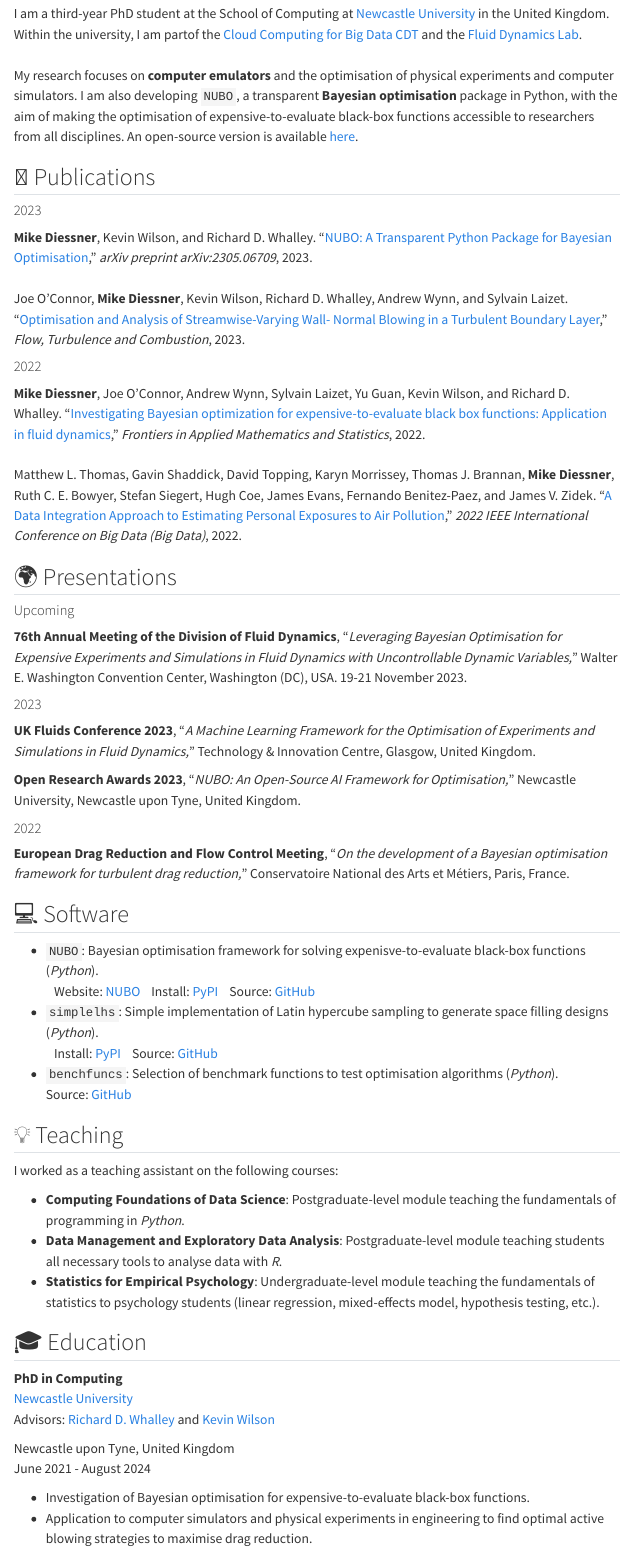
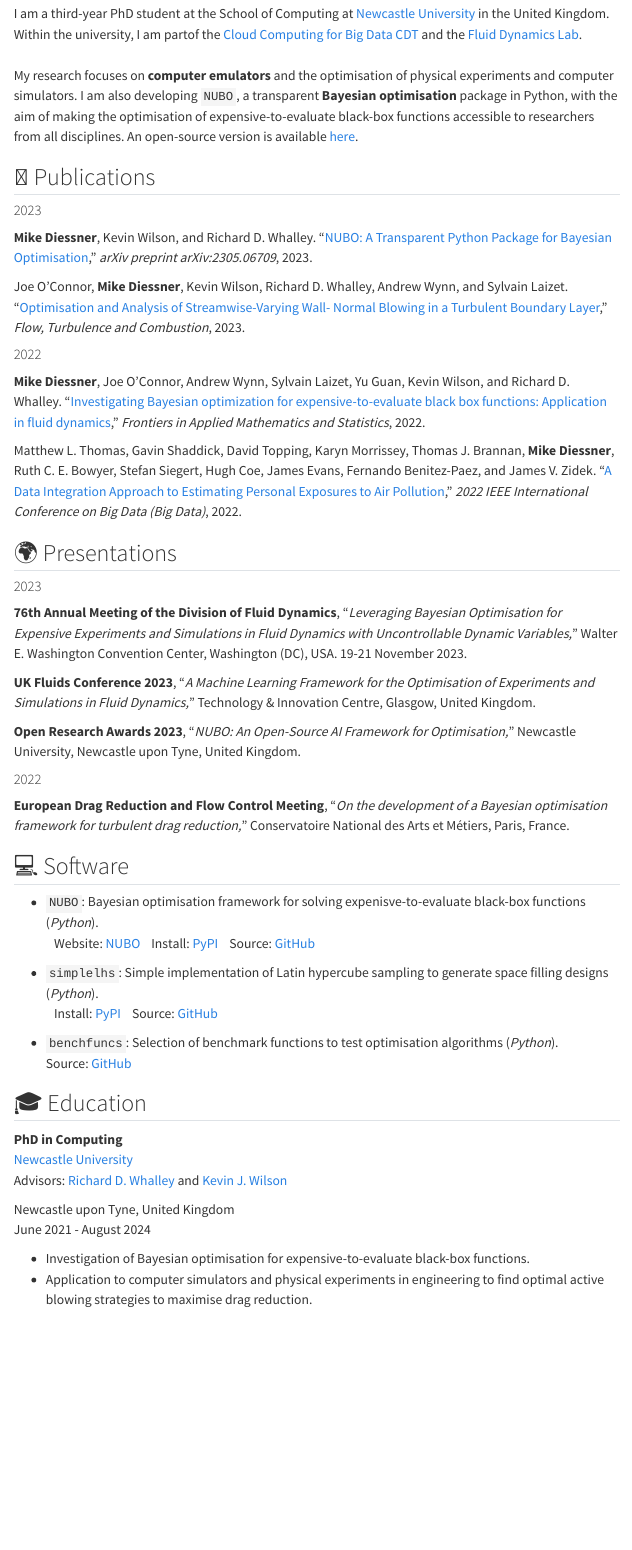
Before and after one commit to mikediessner/mikediessner.github.io, a Quarto document (index.qmd): the page in a window 1100 px wide, from 830 px down. Rendered offline with R 4.5, knitr and Pandoc in place of Quarto, with nearby package versions; menus at the side of the page are left out; badge pictures from the web are left out.

Commit message:
Updated conferences

```diff
--- a/_quarto.yml
+++ b/_quarto.yml
@@ -5,15 +5,12 @@
 website:
   title: "Mike Diessner"
   favicon: favicon.png
-  twitter-card: true
   navbar:
     right:
       - icon: github
         href: https://github.com/mikediessner
       - icon: mortarboard-fill
         href: https://scholar.google.com/citations?user=qSIiHM4AAAAJ&hl=en
-      #- icon: twitter
-      #  href: https://twitter.com/mikediessner
       - icon: linkedin
         href: https://uk.linkedin.com/in/mikediessner
       - icon: envelope
@@ -23,5 +20,4 @@
   html:
     theme: litera
     toc: true
-
-editor: visual
+    smooth-scroll: true
--- a/index.qmd
+++ b/index.qmd
@@ -9,7 +9,7 @@
 University](https://www.ncl.ac.uk) in the United Kingdom. Within the university,
 I am partof the [Cloud Computing for Big Data CDT](
 https://www.ncl.ac.uk/bigdata/) and the [Fluid Dynamics Lab](
-https://www.experimental-fluid-dynamics.com). \
+https://www.experimental-fluid-dynamics.com).
 \
 My research focuses on **computer emulators** and the optimisation of physical
 experiments and computer simulators. I am also developing `NUBO`, a transparent
@@ -25,8 +25,8 @@
 #### 2023
 **Mike Diessner**, Kevin Wilson, and Richard D. Whalley. "[NUBO: A Transparent
 Python Package for Bayesian Optimisation](https://arxiv.org/abs/2305.06709),"
-_arXiv preprint arXiv:2305.06709_, 2023. \
-\
+_arXiv preprint arXiv:2305.06709_, 2023.
+
 Joe O’Connor, **Mike Diessner**, Kevin Wilson, Richard D. Whalley, Andrew Wynn,
 and Sylvain Laizet. "[Optimisation and Analysis of Streamwise-Varying Wall-
 Normal Blowing in a Turbulent Boundary Layer](
@@ -38,8 +38,8 @@
 Wilson, and Richard D. Whalley. "[Investigating Bayesian optimization for
 expensive-to-evaluate black box functions: Application in fluid dynamics](
 https://www.frontiersin.org/articles/10.3389/fams.2022.1076296/full),"
-_Frontiers in Applied Mathematics and Statistics_, 2022. \
-\
+_Frontiers in Applied Mathematics and Statistics_, 2022.
+
 Matthew L. Thomas, Gavin Shaddick, David Topping, Karyn Morrissey, Thomas J.
 Brannan, **Mike Diessner**, Ruth C. E. Bowyer, Stefan Siegert, Hugh Coe, James
 Evans, Fernando Benitez-Paez, and James V. Zidek. "[A Data Integration Approach
@@ -50,19 +50,18 @@
 
 ## :earth_africa: Presentations
 
-#### Upcoming
-**76th Annual Meeting of the Division of Fluid Dynamics**, "*Leveraging Bayesian Optimisation for
-Expensive Experiments and Simulations in Fluid Dynamics with Uncontrollable
-Dynamic Variables,*" Walter E. Washington Convention Center, Washington (DC),
-USA. 19-21 November 2023.
+#### 2023
+**76th Annual Meeting of the Division of Fluid Dynamics**, "*Leveraging Bayesian
+Optimisation for Expensive Experiments and Simulations in Fluid Dynamics with
+Uncontrollable Dynamic Variables,*" Walter E. Washington Convention Center,
+Washington (DC), USA. 19-21 November 2023.
 
-#### 2023
-**UK Fluids Conference 2023**, "*A Machine Learning Framework for the Optimisation of
-Experiments and Simulations in Fluid Dynamics,*" Technology & Innovation Centre,
-Glasgow, United Kingdom.
+**UK Fluids Conference 2023**, "*A Machine Learning Framework for the
+Optimisation of Experiments and Simulations in Fluid Dynamics,*" Technology &
+Innovation Centre, Glasgow, United Kingdom.
 
-**Open Research Awards 2023**, "*NUBO: An Open-Source AI Framework for Optimisation,*
-" Newcastle University, Newcastle upon Tyne, United Kingdom.
+**Open Research Awards 2023**, "*NUBO: An Open-Source AI Framework for
+Optimisation,*" Newcastle University, Newcastle upon Tyne, United Kingdom.
 
 #### 2022
 **European Drag Reduction and Flow Control Meeting**, "*On the development of a
@@ -72,34 +71,22 @@
 
 ## :computer: Software
 
-- `NUBO`: Bayesian optimisation framework for solving expenisve-to-evaluate black-box functions (*Python*).
+- `NUBO`: Bayesian optimisation framework for solving expenisve-to-evaluate
+black-box functions (*Python*).
   [![Downloads](https://static.pepy.tech/personalized-badge/nubopy?period=total&units=none&left_color=grey&right_color=blue&left_text=Downloads&)](https://pepy.tech/project/nubopy)
   &nbsp;&nbsp; Website: [NUBO](https://mikediessner.github.io/nubo)
   &nbsp;&nbsp; Install: [PyPI](https://pypi.org/project/nubopy/)
   &nbsp;&nbsp; Source: [GitHub](https://github.com/mikediessner/nubo)
-\
-- `simplelhs`: Simple implementation of Latin hypercube sampling to generate space filling designs (*Python*).
+
+- `simplelhs`: Simple implementation of Latin hypercube sampling to generate
+space filling designs (*Python*).
   [![Downloads](https://static.pepy.tech/personalized-badge/simplelhs?period=total&units=none&left_color=grey&right_color=blue&left_text=Downloads&)](https://pepy.tech/project/simplelhs)
   &nbsp;&nbsp; Install: [PyPI](https://pypi.org/project/simplelhs/)
   &nbsp;&nbsp; Source: [GitHub](https://github.com/mikediessner/simplelhs)
-\
-- `benchfuncs`: Selection of benchmark functions to test optimisation algorithms (*Python*).
+
+- `benchfuncs`: Selection of benchmark functions to test optimisation algorithms
+(*Python*).
   Source: [GitHub](https://github.com/mikediessner/benchfuncs)
-
-
-## :bulb: Teaching
-
-I worked as a teaching assistant on the following courses:
-
- - **Computing Foundations of Data Science**: Postgraduate-level module teaching
- the fundamentals of programming in *Python*.
-\
- - **Data Management and Exploratory Data Analysis**: Postgraduate-level module
- teaching students all necessary tools to analyse data with *R*.
-\
- - **Statistics for Empirical Psychology**: Undergraduate-level module teaching
- the fundamentals of statistics to psychology students (linear regression,
- mixed-effects model, hypothesis testing, etc.).
 
 
 ## :mortar_board: Education
@@ -109,7 +96,7 @@
 **PhD in Computing**
 [Newcastle University](https://www.ncl.ac.uk)
 Advisors: [Richard D. Whalley](https://www.ncl.ac.uk/engineering/staff/profile/richardwhalley.html)
-and [Kevin Wilson](https://www.ncl.ac.uk/maths-physics/people/profile/kevinwilson.html)
+and [Kevin J. Wilson](https://www.ncl.ac.uk/maths-physics/people/profile/kevinwilson.html)
 :::
 ::: {.text-end}
 Newcastle upon Tyne, United Kingdom
@@ -120,9 +107,9 @@
 functions.
 - Application to computer simulators and physical experiments in engineering to
 find optimal active blowing strategies to maximise drag reduction.
-\
 
-::: {.d-flex .justify-content-between}
+
+:::: {.d-flex .justify-content-between}
 ::: {}
 **PGDip in Computing**
 [Newcastle University](https://www.ncl.ac.uk)
@@ -131,10 +118,10 @@
 Newcastle upon Tyne, United Kingdom
 September 2020 - May 2021
 :::
-:::
+::::
 
 
-::: {.d-flex .justify-content-between}
+:::: {.d-flex .justify-content-between}
 ::: {}
 **MSc in Statistics**
 [University of Exeter](https://www.exeter.ac.uk)
@@ -143,15 +130,11 @@
 Exeter, United Kingdom
 September 2019 - August 2020
 :::
-:::
-- Thesis: "*Using Agent-based Modelling to Estimate Personal Exposure to PM2.5
-in Devon*".
-- Developed model was later used in the paper "[*A Data Integration Approach to
-Estimating Personal Exposures to Air Pollution*](
-https://ieeexplore.ieee.org/abstract/document/10020701)".
-\
+::::
+- Thesis: "*Using Agent-based Modelling to Estimate Personal Exposure to PM2.5 in Devon*".
+- Developed model was later used in the paper "[*A Data Integration Approach to Estimating Personal Exposures to Air Pollution*](https://ieeexplore.ieee.org/abstract/document/10020701)".
 
-::: {.d-flex .justify-content-between}
+:::: {.d-flex .justify-content-between}
 ::: {}
 **BSc in Economics**
 [University of Bonn](https://www.uni-bonn.de/en/home?set_language=en)
@@ -186,7 +180,9 @@
 
 ## :star: Certificates
 
-- **AgilePM Foundation** issued by APMG International in July 2023. Knowledge of
+- ::: {.text-body}
+**AgilePM Foundation** issued by APMG International in July 2023. Knowledge of
 the key principles and terminology within Agile Project Management and an
 understanding of the underpinning philosophy and principles of Agile, as well as
 the lifecycle, techniques and products of an Agile project.
+:::
```
Also changed, not shown: docs/search.json, index.qmd (17 more changed lines), 5 other files.
